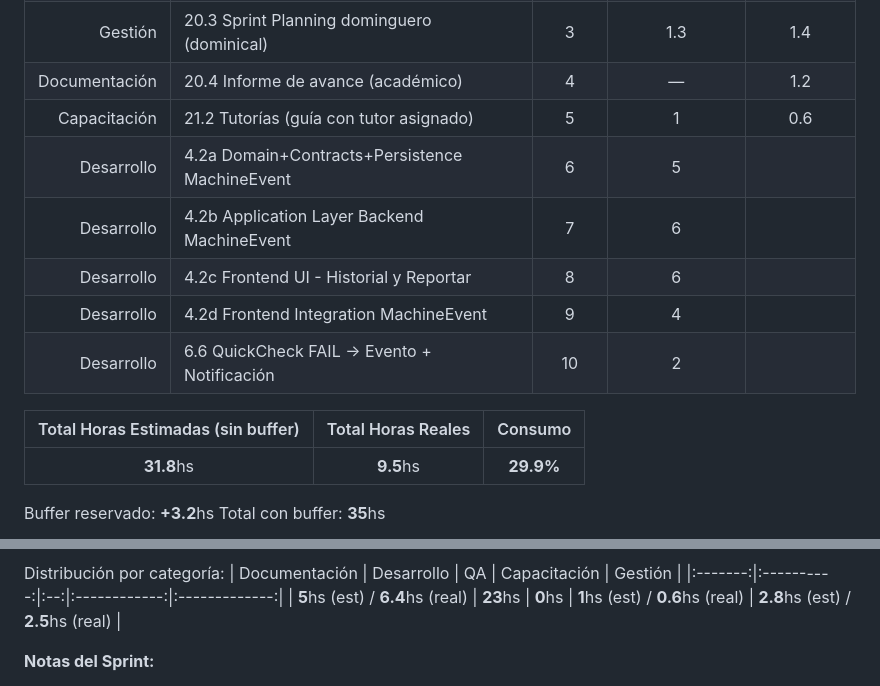
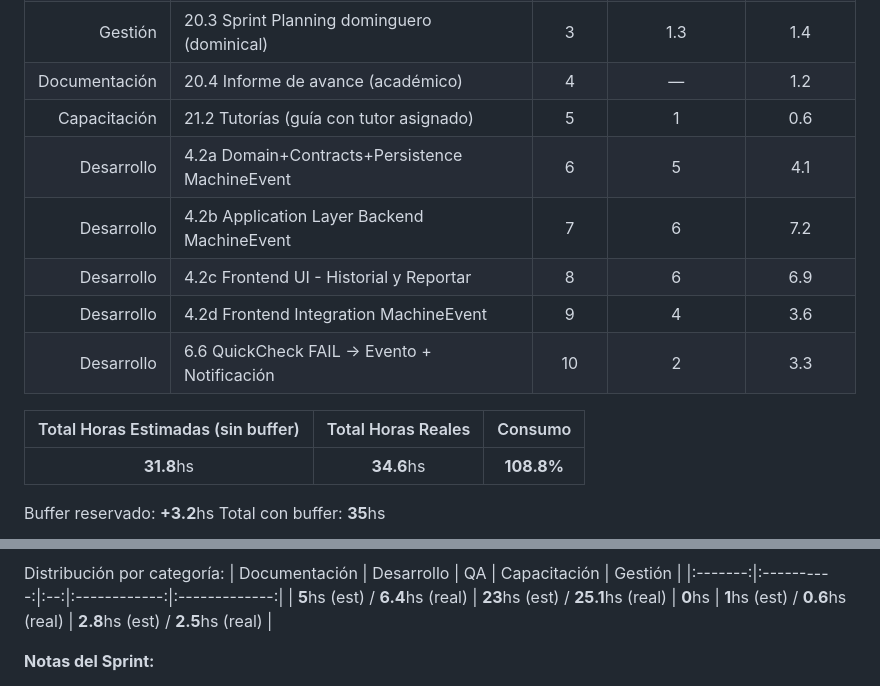
Before and after one commit to MarkMed/FleetMan, a Markdown page: docs/SprintsPlanning.md, 2 parts joined by grey strips. GitHub-like rendering.

Commit message:
feat: Update sprint planning with revised task hours and consumption metrics for machine events

```diff
--- a/docs/SprintsPlanning.md
+++ b/docs/SprintsPlanning.md
@@ -465,16 +465,15 @@ Distribución por categoría:
 | Gestión | 20.3 Sprint Planning dominguero (dominical) | 3 | 1.3 | 1.4 |
 | Documentación | 20.4 Informe de avance (académico) | 4 | — | 1.2 |
 | Capacitación | 21.2 Tutorías (guía con tutor asignado) | 5 | 1 | 0.6 |
-| Desarrollo | 4.2a Domain+Contracts+Persistence MachineEvent | 6 | 5 | |
-| Desarrollo | 4.2b Application Layer Backend MachineEvent | 7 | 6 | |
-| Desarrollo | 4.2c Frontend UI - Historial y Reportar | 8 | 6 | |
-| Desarrollo | 4.2d Frontend Integration MachineEvent | 9 | 4 | |
-| Desarrollo | 6.6 QuickCheck FAIL → Evento + Notificación | 10 | 2 | |
+| Desarrollo | 4.2a Domain+Contracts+Persistence MachineEvent | 6 | 5 | 4.1 |
+| Desarrollo | 4.2b Application Layer Backend MachineEvent | 7 | 6 | 7.2 |
+| Desarrollo | 4.2c Frontend UI - Historial y Reportar | 8 | 6 | 6.9 |
+| Desarrollo | 4.2d Frontend Integration MachineEvent | 9 | 4 | 3.6 |
+| Desarrollo | 6.6 QuickCheck FAIL → Evento + Notificación | 10 | 2 | 3.3 |
 
 | Total Horas Estimadas (sin buffer) | Total Horas Reales | Consumo |
 |:---:|:----------:|:-------:|
-| **31.8**hs | **9.5**hs | **29.9%** |
-
+| **31.8**hs | **34.6**hs | **108.8%** |
 Buffer reservado: **+3.2**hs
 Total con buffer: **35**hs
 
@@ -490,7 +489,7 @@ xychart-beta
 Distribución por categoría:
 | Documentación | Desarrollo | QA | Capacitación | Gestión |
 |:-------:|:----------:|:--:|:------------:|:-------------:|
-| **5**hs (est) / **6.4**hs (real) | **23**hs | **0**hs | **1**hs (est) / **0.6**hs (real) | **2.8**hs (est) / **2.5**hs (real) |
+| **5**hs (est) / **6.4**hs (real) | **23**hs (est) / **25.1**hs (real) | **0**hs | **1**hs (est) / **0.6**hs (real) | **2.8**hs (est) / **2.5**hs (real) |
 
 **Notas del Sprint:**
 - **Sprint enfocado 100% en sistema de eventos de máquina** siguiendo patrón exitoso de Notifications (Sprint #9)
```
Also changed, not shown: other parts of docs/SprintsPlanning.md (+1 -1 lines).
